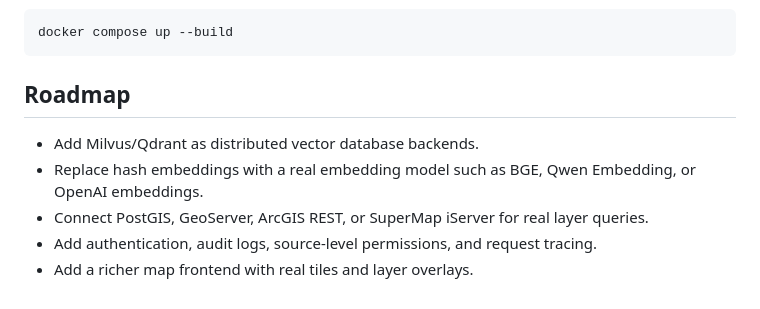
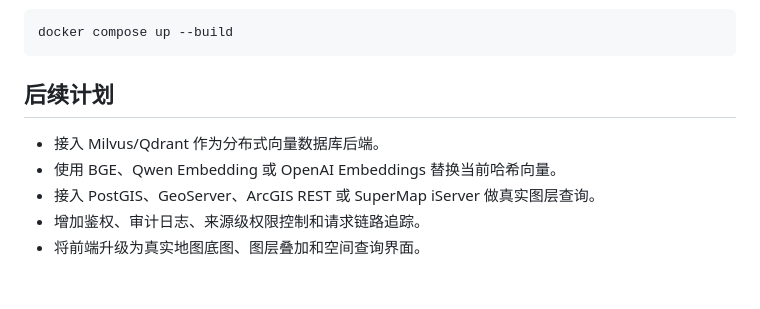
Before and after one commit to 2809728882/GeoSurveyRAG, a Markdown page: README.md, the part around one of its changes. Rendered like a GitHub page.

````diff
--- a/README.md
+++ b/README.md
@@ -152,10 +171,10 @@ Or:
 docker compose up --build
 ```
 
-## Roadmap
+## 后续计划
 
-- Add Milvus/Qdrant as distributed vector database backends.
-- Replace hash embeddings with a real embedding model such as BGE, Qwen Embedding, or OpenAI embeddings.
-- Connect PostGIS, GeoServer, ArcGIS REST, or SuperMap iServer for real layer queries.
-- Add authentication, audit logs, source-level permissions, and request tracing.
-- Add a richer map frontend with real tiles and layer overlays.
+- 接入 Milvus/Qdrant 作为分布式向量数据库后端。
+- 使用 BGE、Qwen Embedding 或 OpenAI Embeddings 替换当前哈希向量。
+- 接入 PostGIS、GeoServer、ArcGIS REST 或 SuperMap iServer 做真实图层查询。
+- 增加鉴权、审计日志、来源级权限控制和请求链路追踪。
+- 将前端升级为真实地图底图、图层叠加和空间查询界面。
````
Also changed, not shown: other parts of README.md (+61 -42 lines).
